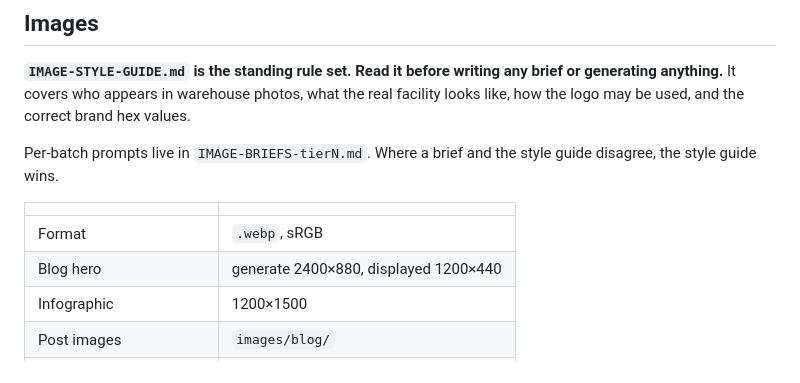
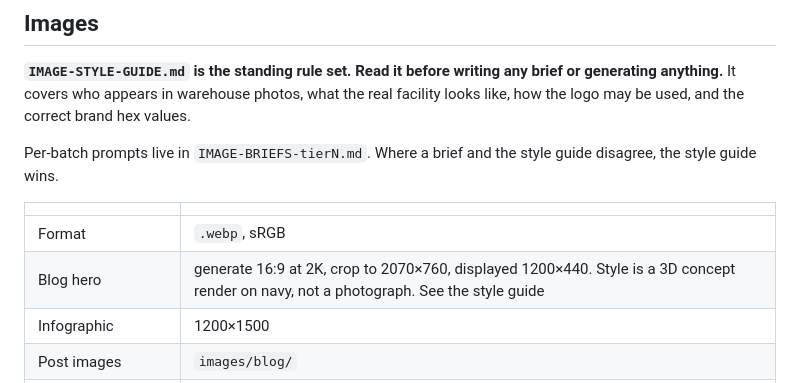
Before and after one commit to NoelM74/china-fulfillment, a Markdown page: README.md, the part around the change. GitHub-like rendering.

```diff
--- a/README.md
+++ b/README.md
@@ -72,7 +72,7 @@ Per-batch prompts live in `IMAGE-BRIEFS-tierN.md`. Where a brief and the style g
 | | |
 |---|---|
 | Format | `.webp`, sRGB |
-| Blog hero | generate 2400×880, displayed 1200×440 |
+| Blog hero | generate 16:9 at 2K, crop to 2070×760, displayed 1200×440. Style is a 3D concept render on navy, not a photograph. See the style guide |
 | Infographic | 1200×1500 |
 | Post images | `images/blog/` |
 | Page and service images | `images/site/` |
```
Also changed, not shown: IMAGE-BRIEFS-tier7.md (+40 -21 lines), IMAGE-STYLE-GUIDE.md (+37 -8 lines).
